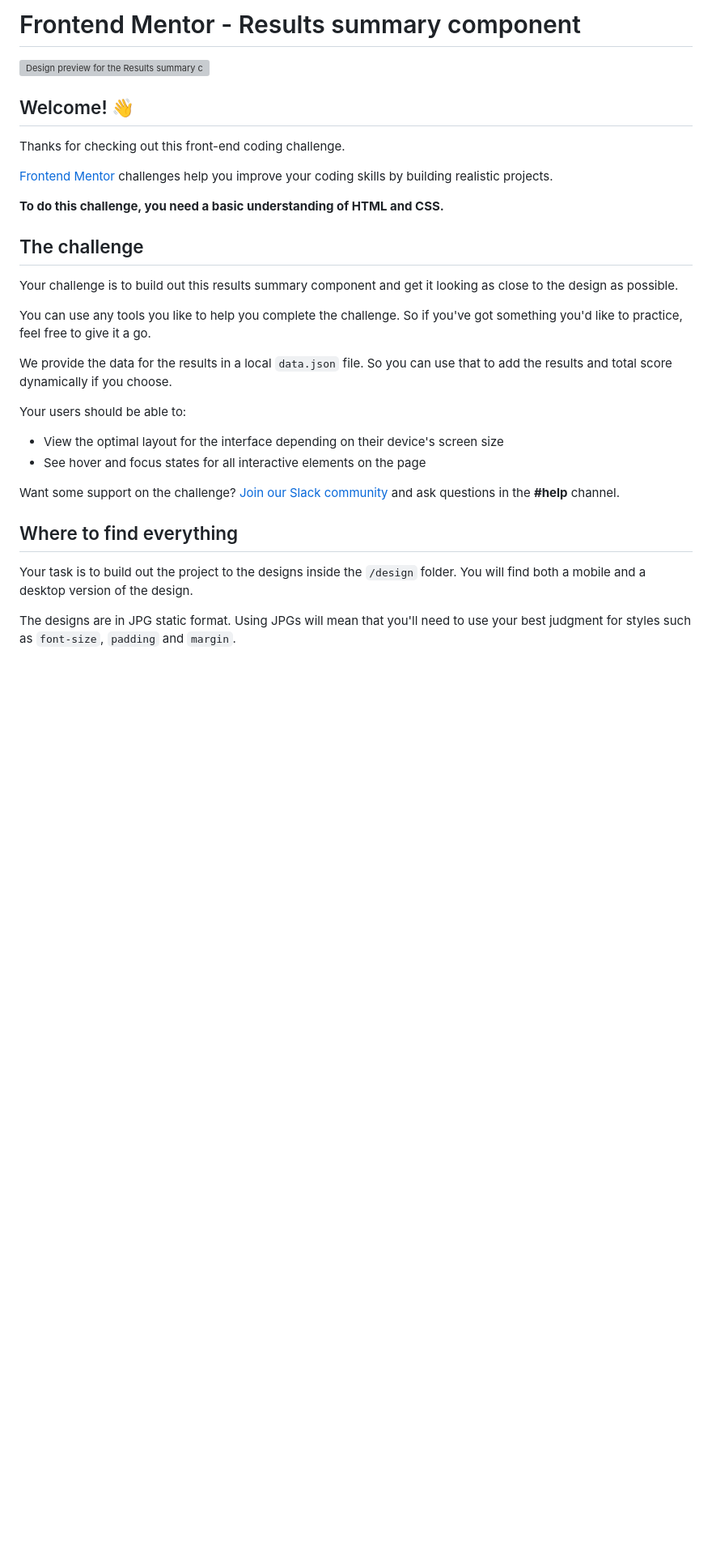
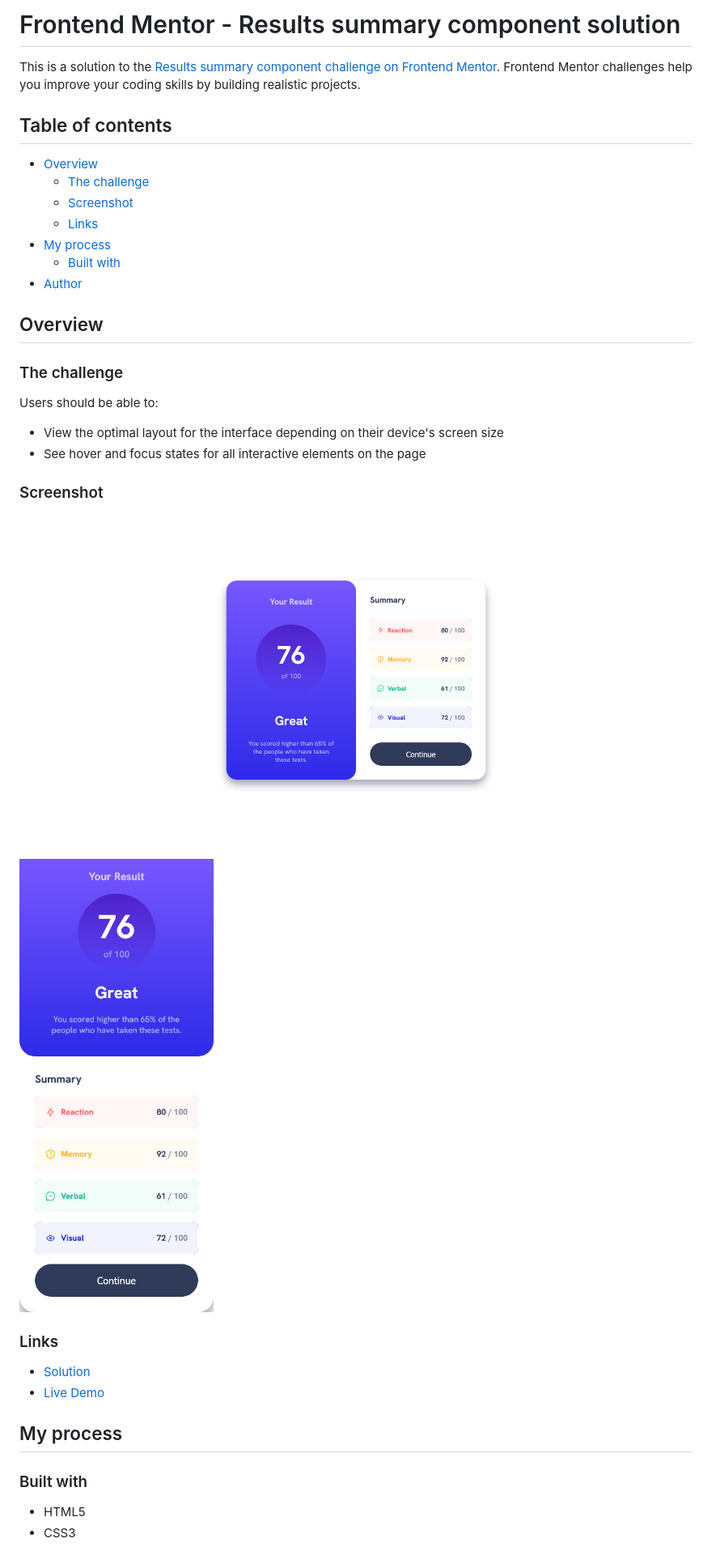
Before and after one commit to ShivangamSoni/FrontEndMentor, a Markdown page: Results-Summary-Component/README.md, the part around the change printed below. Shown: that part at 81% size. GitHub-like rendering; pictures changed too: Results-Summary-Component/screenshots/Desktop.png (added), Results-Summary-Component/screenshots/Mobile.png (added); blank space fills up the shorter version; grey boxes are pictures that could not be loaded.

Commit message:
Update: README

```diff
--- a/Results-Summary-Component/README.md
+++ b/Results-Summary-Component/README.md
@@ -1,33 +1,45 @@
-# Frontend Mentor - Results summary component
+# Frontend Mentor - Results summary component solution
 
-![Design preview for the Results summary component coding challenge](./design/desktop-preview.jpg)
+This is a solution to the
+[Results summary component challenge on Frontend Mentor](https://www.frontendmentor.io/challenges/results-summary-component-CE_K6s0maV).
+Frontend Mentor challenges help you improve your coding skills by building
+realistic projects.
 
-## Welcome! 👋
+## Table of contents
 
-Thanks for checking out this front-end coding challenge.
+-   [Overview](#overview)
+    -   [The challenge](#the-challenge)
+    -   [Screenshot](#screenshot)
+    -   [Links](#links)
+-   [My process](#my-process)
+    -   [Built with](#built-with)
+-   [Author](#author)
 
-[Frontend Mentor](https://www.frontendmentor.io) challenges help you improve your coding skills by building realistic projects.
+## Overview
 
-**To do this challenge, you need a basic understanding of HTML and CSS.**
+### The challenge
 
-## The challenge
+Users should be able to:
 
-Your challenge is to build out this results summary component and get it looking as close to the design as possible.
+-   View the optimal layout for the interface depending on their device's screen
+    size
+-   See hover and focus states for all interactive elements on the page
 
-You can use any tools you like to help you complete the challenge. So if you've got something you'd like to practice, feel free to give it a go.
+### Screenshot
 
-We provide the data for the results in a local `data.json` file. So you can use that to add the results and total score dynamically if you choose.
+![Desktop](./screenshots/Desktop.png)
 
-Your users should be able to:
+![Mobile](./screenshots/Mobile.png)
 
-- View the optimal layout for the interface depending on their device's screen size
-- See hover and focus states for all interactive elements on the page
+### Links
 
-Want some support on the challenge? [Join our Slack community](https://www.frontendmentor.io/slack) and ask questions in the **#help** channel.
+-   [Solution](https://github.com/ShivangamSoni/FrontEndMentor/tree/main/Results-Summary-Component)
+-   [Live Demo](https://ShivangamSoni.github.io/FrontEndMentor/Results-Summary-Component)
 
-## Where to find everything
+## My process
 
-Your task is to build out the project to the designs inside the `/design` folder. You will find both a mobile and a desktop version of the design.
+### Built with
 
-The designs are in JPG static format. Using JPGs will mean that you'll need to use your best judgment for styles such as `font-size`, `padding` and `margin`.
+-   HTML5
+-   CSS3
 
```
Also changed, not shown: other parts of Results-Summary-Component/README.md (+5 -62 lines), Results-Summary-Component/README-template.md (deleted, +0 -111 lines).
